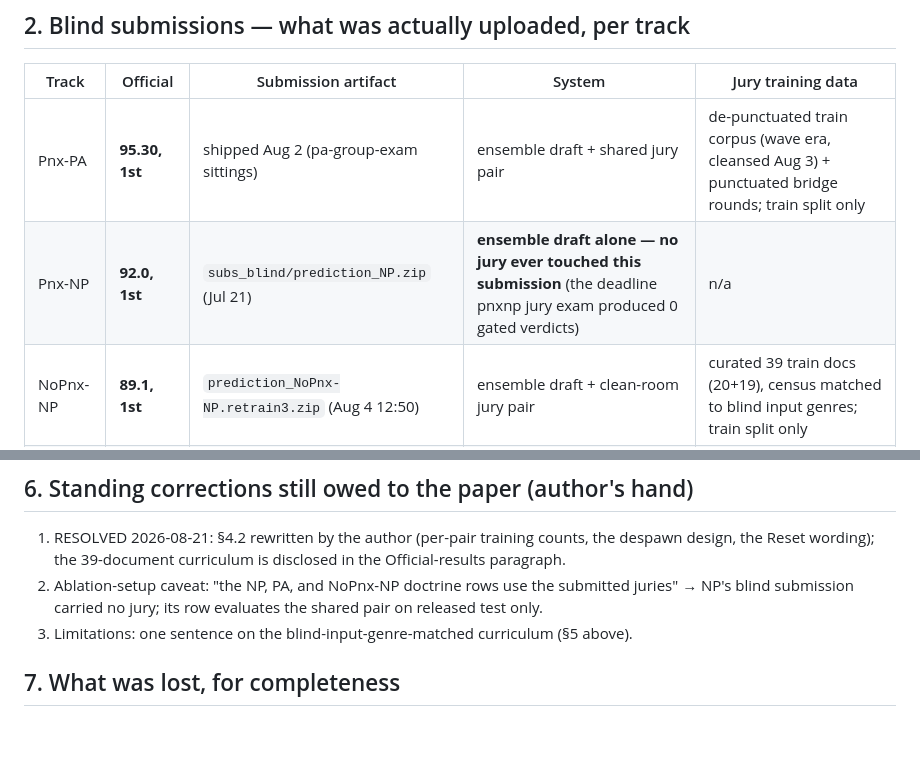
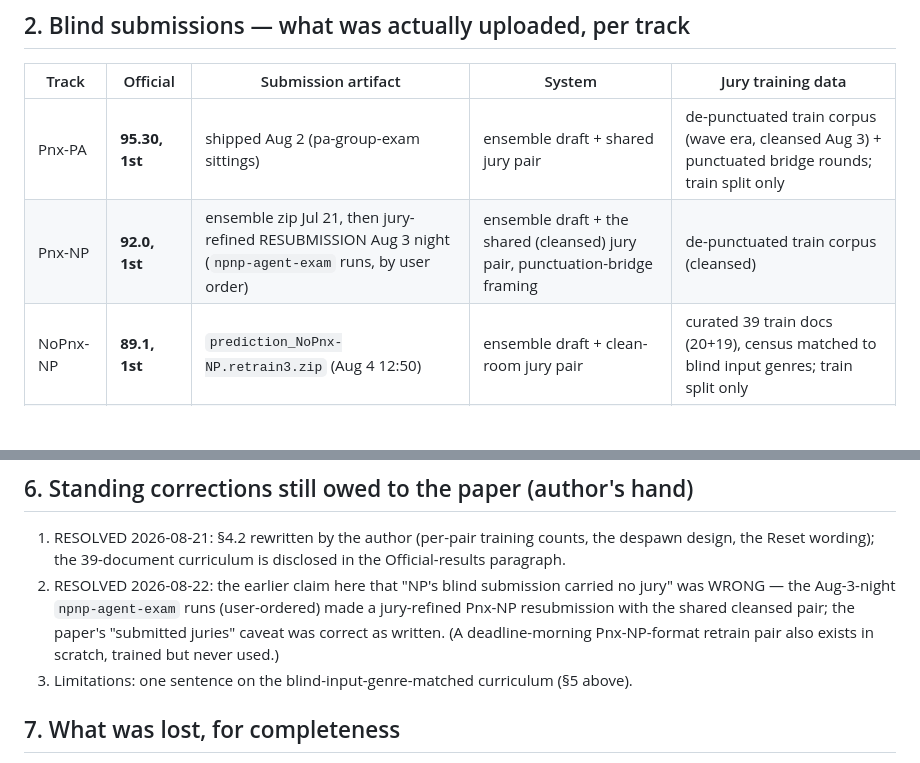
Before and after one commit to noortaytoy1/araseg-competition, a Markdown page: CONTAMINATION_MAP.md, 2 parts joined by grey strips. Rendered like a GitHub page; blank space fills up the shorter version.

Commit message:
correct the record: Pnx-NP blind was jury-refined (Aug 3 night resubmission, shared cleansed pair) - the 'ensemble alone' claim was wrong
Co-Authored-By: Claude Fable 5 <noreply@anthropic.com>

```diff
--- a/CONTAMINATION_MAP.md
+++ b/CONTAMINATION_MAP.md
@@ -34,7 +34,7 @@ on every build) or carries its evidence pointer.
 | Track | Official | Submission artifact | System | Jury training data |
 |---|---|---|---|---|
 | Pnx-PA | **95.30, 1st** | shipped Aug 2 (pa-group-exam sittings) | ensemble draft + shared jury pair | de-punctuated train corpus (wave era, cleansed Aug 3) + punctuated bridge rounds; train split only |
-| Pnx-NP | **92.0, 1st** | `subs_blind/prediction_NP.zip` (Jul 21) | **ensemble draft alone — no jury ever touched this submission** (the deadline pnxnp jury exam produced 0 gated verdicts) | n/a |
+| Pnx-NP | **92.0, 1st** | ensemble zip Jul 21, then jury-refined RESUBMISSION Aug 3 night (`npnp-agent-exam` runs, by user order) | ensemble draft + the shared (cleansed) jury pair, punctuation-bridge framing | de-punctuated train corpus (cleansed) |
 | NoPnx-NP | **89.1, 1st** | `prediction_NoPnx-NP.retrain3.zip` (Aug 4 12:50) | ensemble draft + clean-room jury pair | curated 39 train docs (20+19), census matched to blind input genres; train split only |
 | NoPnx-PA | 90.0, not 1st | retrain3/nopa zips (Aug 4 14:54) | ensemble draft + clean-room jury pair | ~60 train docs, rebuilt in the final hours; train split only |
 
@@ -83,9 +83,11 @@ it and treat the two rows as correlated measurements.
 1. RESOLVED 2026-08-21: §4.2 rewritten by the author (per-pair training counts, the
    despawn design, the Reset wording); the 39-document curriculum is disclosed in the
    Official-results paragraph.
-2. Ablation-setup caveat: "the NP, PA, and NoPnx-NP doctrine rows use the submitted
-   juries" → NP's blind submission carried no jury; its row evaluates the shared pair
-   on released test only.
+2. RESOLVED 2026-08-22: the earlier claim here that "NP's blind submission carried
+   no jury" was WRONG — the Aug-3-night `npnp-agent-exam` runs (user-ordered) made a
+   jury-refined Pnx-NP resubmission with the shared cleansed pair; the paper's
+   "submitted juries" caveat was correct as written. (A deadline-morning
+   Pnx-NP-format retrain pair also exists in scratch, trained but never used.)
 3. Limitations: one sentence on the blind-input-genre-matched curriculum (§5 above).
 
 ## 7. What was lost, for completeness
```
